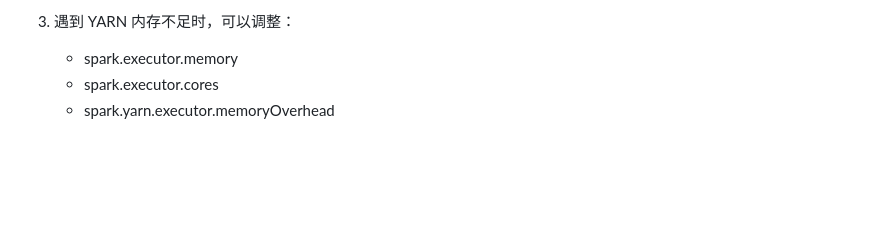
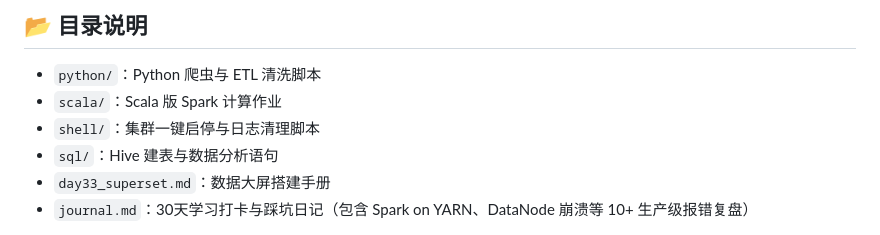
Before and after one commit to xiaoli492/bigdata-journey, a Markdown page: README.md, the part around one of its changes. Drawn GitHub-style; blank space fills up the shorter version.

```diff
--- a/README.md
+++ b/README.md
@@ -18,6 +24,9 @@
 
-3. 遇到 YARN 内存不足时，可以调整：
-   - spark.executor.memory
-   - spark.executor.cores
-   - spark.yarn.executor.memoryOverhead
+## 📂 目录说明
+- `python/`：Python 爬虫与 ETL 清洗脚本
+- `scala/`：Scala 版 Spark 计算作业
+- `shell/`：集群一键启停与日志清理脚本
+- `sql/`：Hive 建表与数据分析语句
+- `day33_superset.md`：数据大屏搭建手册
+- `journal.md`：30天学习打卡与踩坑日记（包含 Spark on YARN、DataNode 崩溃等 10+ 生产级报错复盘）
 
```
Also changed, not shown: other parts of README.md (+23 -26 lines), architecture.png (added), journal.md (renamed from day33_superset.md).
